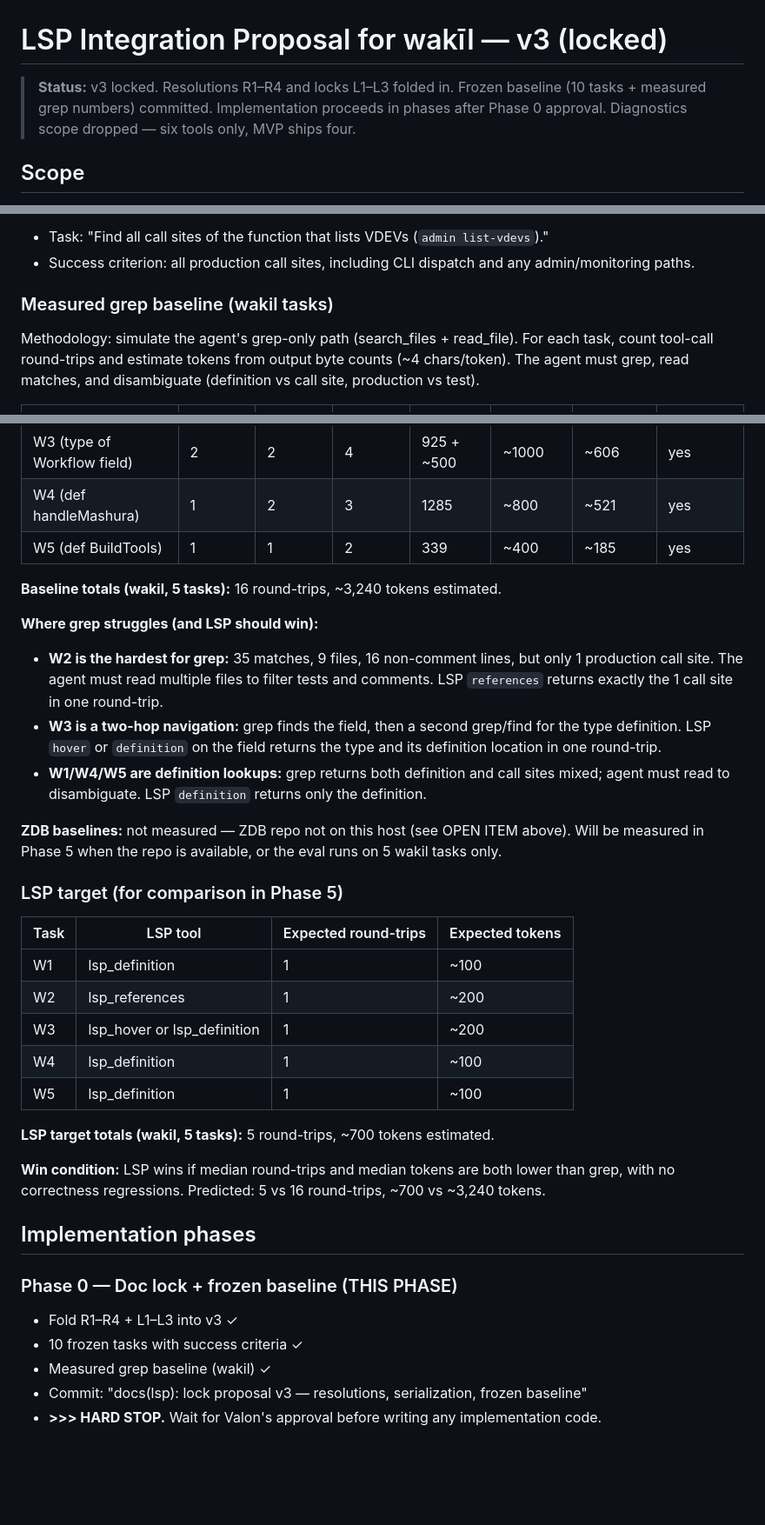
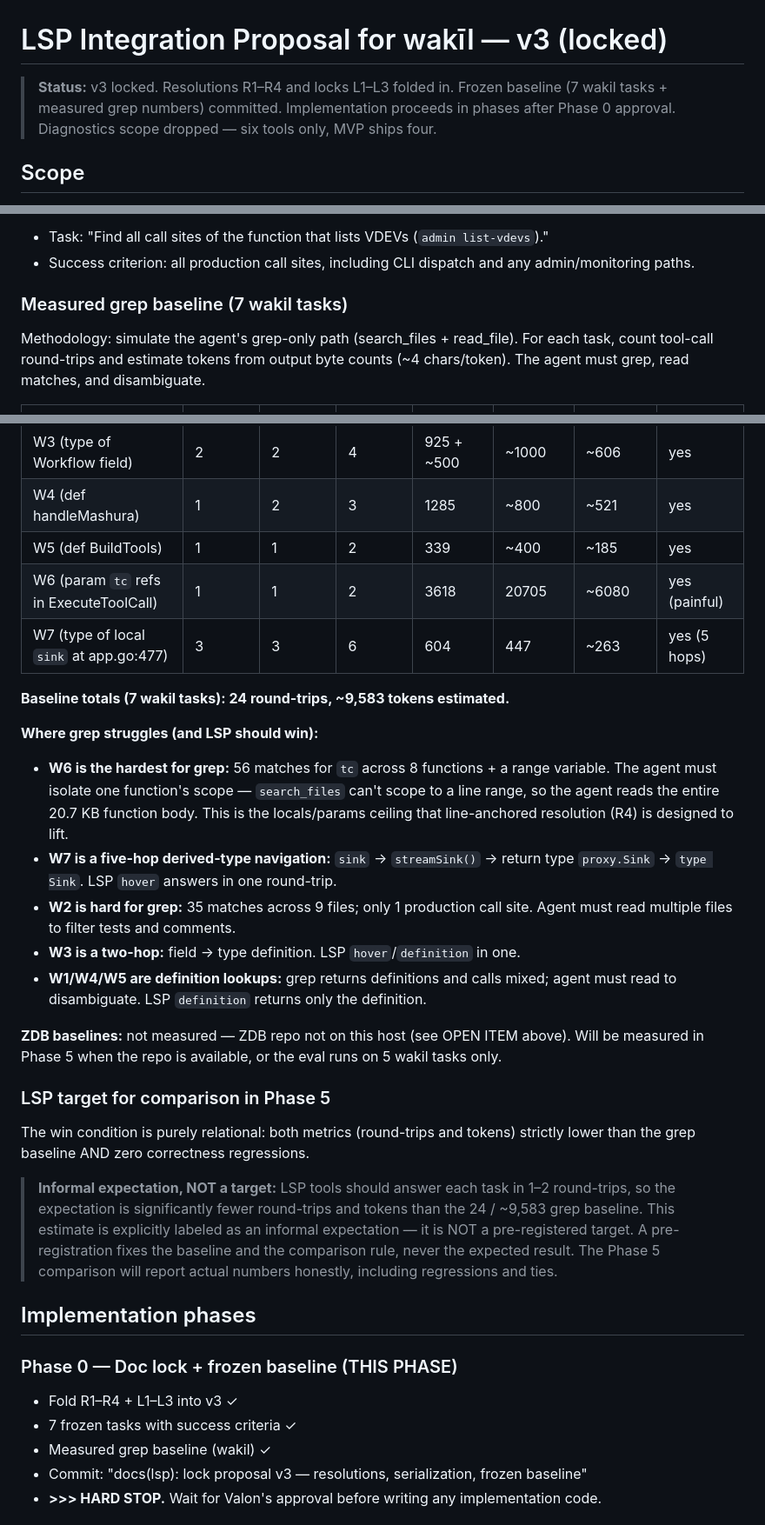
Before and after one commit to treeol/wakil, a Markdown page: docs/proposal-lsp-integration.md, 3 parts joined by grey strips. Shown at 87% size. Rendered like a GitHub page; blank space fills up the shorter version.

```diff
--- a/docs/proposal-lsp-integration.md
+++ b/docs/proposal-lsp-integration.md
@@ -1,7 +1,7 @@
 # LSP Integration Proposal for wakīl — v3 (locked)
 
 > **Status:** v3 locked. Resolutions R1–R4 and locks L1–L3 folded in. Frozen
-> baseline (10 tasks + measured grep numbers) committed. Implementation proceeds
+> baseline (7 wakil tasks + measured grep numbers) committed. Implementation proceeds
 > in phases after Phase 0 approval. Diagnostics scope dropped — six tools only,
 > MVP ships four.
 
@@ -469,12 +510,11 @@ available at eval time — **see OPEN ITEM below**).
 - Success criterion: all production call sites, including CLI dispatch and any
   admin/monitoring paths.
 
-### Measured grep baseline (wakil tasks)
+### Measured grep baseline (7 wakil tasks)
 
 Methodology: simulate the agent's grep-only path (search_files + read_file).
 For each task, count tool-call round-trips and estimate tokens from output byte
-counts (~4 chars/token). The agent must grep, read matches, and disambiguate
-(definition vs call site, production vs test).
+counts (~4 chars/token). The agent must grep, read matches, and disambiguate.
 
 | Task | Grep round-trips | Read round-trips | Total round-trips | Grep output (bytes) | Read output (bytes) | Est. tokens (~4 ch/tok) | Correct? |
 |---|---|---|---|---|---|---|---|
@@ -483,46 +523,47 @@ counts (~4 chars/token). The agent must grep, read matches, and disambiguate
 | W3 (type of Workflow field) | 2 | 2 | 4 | 925 + ~500 | ~1000 | ~606 | yes |
 | W4 (def handleMashura) | 1 | 2 | 3 | 1285 | ~800 | ~521 | yes |
 | W5 (def BuildTools) | 1 | 1 | 2 | 339 | ~400 | ~185 | yes |
+| W6 (param `tc` refs in ExecuteToolCall) | 1 | 1 | 2 | 3618 | 20705 | ~6080 | yes (painful) |
+| W7 (type of local `sink` at app.go:477) | 3 | 3 | 6 | 604 | 447 | ~263 | yes (5 hops) |
 
-**Baseline totals (wakil, 5 tasks):** 16 round-trips, ~3,240 tokens estimated.
+**Baseline totals (7 wakil tasks): 24 round-trips, ~9,583 tokens estimated.**
 
 **Where grep struggles (and LSP should win):**
-- **W2 is the hardest for grep:** 35 matches, 9 files, 16 non-comment lines, but
-  only 1 production call site. The agent must read multiple files to filter
-  tests and comments. LSP `references` returns exactly the 1 call site in one
-  round-trip.
-- **W3 is a two-hop navigation:** grep finds the field, then a second grep/find
-  for the type definition. LSP `hover` or `definition` on the field returns the
-  type and its definition location in one round-trip.
-- **W1/W4/W5 are definition lookups:** grep returns both definition and call
-  sites mixed; agent must read to disambiguate. LSP `definition` returns only
-  the definition.
+- **W6 is the hardest for grep:** 56 matches for `tc` across 8 functions + a
+  range variable. The agent must isolate one function's scope — `search_files`
+  can't scope to a line range, so the agent reads the entire 20.7 KB function
+  body. This is the locals/params ceiling that line-anchored resolution (R4)
+  is designed to lift.
+- **W7 is a five-hop derived-type navigation:** `sink` → `streamSink()` → return
+  type `proxy.Sink` → `type Sink`. LSP `hover` answers in one round-trip.
+- **W2 is hard for grep:** 35 matches across 9 files; only 1 production call
+  site. Agent must read multiple files to filter tests and comments.
+- **W3 is a two-hop:** field → type definition. LSP `hover`/`definition` in one.
+- **W1/W4/W5 are definition lookups:** grep returns definitions and calls mixed;
+  agent must read to disambiguate. LSP `definition` returns only the definition.
 
 **ZDB baselines:** not measured — ZDB repo not on this host (see OPEN ITEM
 above). Will be measured in Phase 5 when the repo is available, or the eval
 runs on 5 wakil tasks only.
 
-### LSP target (for comparison in Phase 5)
+### LSP target for comparison in Phase 5
 
-| Task | LSP tool | Expected round-trips | Expected tokens |
-|---|---|---|---|
-| W1 | lsp_definition | 1 | ~100 |
-| W2 | lsp_references | 1 | ~200 |
-| W3 | lsp_hover or lsp_definition | 1 | ~200 |
-| W4 | lsp_definition | 1 | ~100 |
-| W5 | lsp_definition | 1 | ~100 |
+The win condition is purely relational: both metrics (round-trips and tokens)
+strictly lower than the grep baseline AND zero correctness regressions.
 
-**LSP target totals (wakil, 5 tasks):** 5 round-trips, ~700 tokens estimated.
-
-**Win condition:** LSP wins if median round-trips and median tokens are both
-lower than grep, with no correctness regressions. Predicted: 5 vs 16 round-trips,
-~700 vs ~3,240 tokens.
+> **Informal expectation, NOT a target:** LSP tools should answer each task in
+> 1–2 round-trips, so the expectation is significantly fewer round-trips and
+> tokens than the 24 / ~9,583 grep baseline. This estimate is explicitly labeled
+> as an informal expectation — it is NOT a pre-registered target. A
+> pre-registration fixes the baseline and the comparison rule, never the
+> expected result. The Phase 5 comparison will report actual numbers honestly,
+> including regressions and ties.
 
 ## Implementation phases
 
 ### Phase 0 — Doc lock + frozen baseline (THIS PHASE)
 - Fold R1–R4 + L1–L3 into v3 ✓
-- 10 frozen tasks with success criteria ✓
+- 7 frozen tasks with success criteria ✓
 - Measured grep baseline (wakil) ✓
 - Commit: "docs(lsp): lock proposal v3 — resolutions, serialization, frozen baseline"
 - **>>> HARD STOP.** Wait for Valon's approval before writing any implementation code.
```
Also changed, not shown: other parts of docs/proposal-lsp-integration.md (+55 -14 lines).
